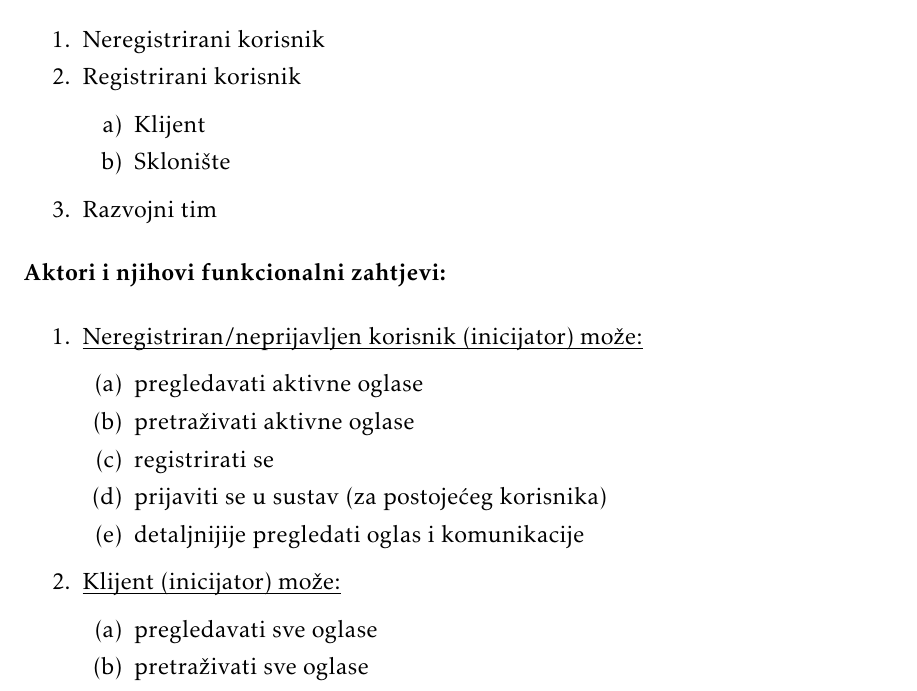
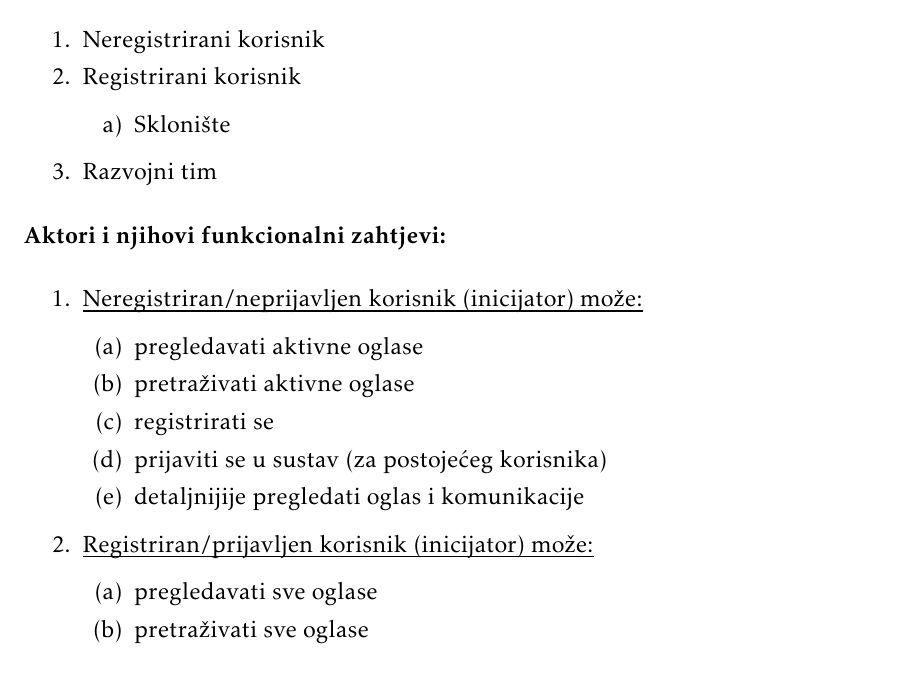
Before and after one commit to nora-ivic/im-a-teapot, a LaTeX document (dokumentacija/PROGI_ProjektnaDokumentacija.tex, which reads dokumentacija/Specifikacija_programske_potpore.tex): part of page 11 of 40, cut so that both start at the same text. Compiled offline with pdfLaTeX.

Commit message:
Izmjena dionika

```diff
--- a/dokumentacija/Specifikacija_programske_potpore.tex
+++ b/dokumentacija/Specifikacija_programske_potpore.tex
@@ -11,8 +11,7 @@
 				\item Neregistrirani korisnik
 				\item Registrirani korisnik
 				\begin{packed_item}
-					\item[a)] Klijent
-					\item[b)] Sklonište
+					\item[a)] Sklonište
 				\end{packed_item}
 				\item Razvojni tim
 
@@ -31,7 +30,7 @@
 					\item detaljnijije pregledati oglas i komunikacije
 				\end{packed_enum}
 
-				\item  \underbar{Klijent (inicijator) može:}
+				\item  \underbar{Registriran/prijavljen korisnik (inicijator) može:}
 				\begin{packed_enum}
 					\item pregledavati sve oglase
 					\item pretraživati sve oglase
```
Also changed, not shown: dokumentacija/PROGI_ProjektnaDokumentacija.pdf, dokumentacija/Specifikacija_programske_potpore.tex (4 more changed lines).
